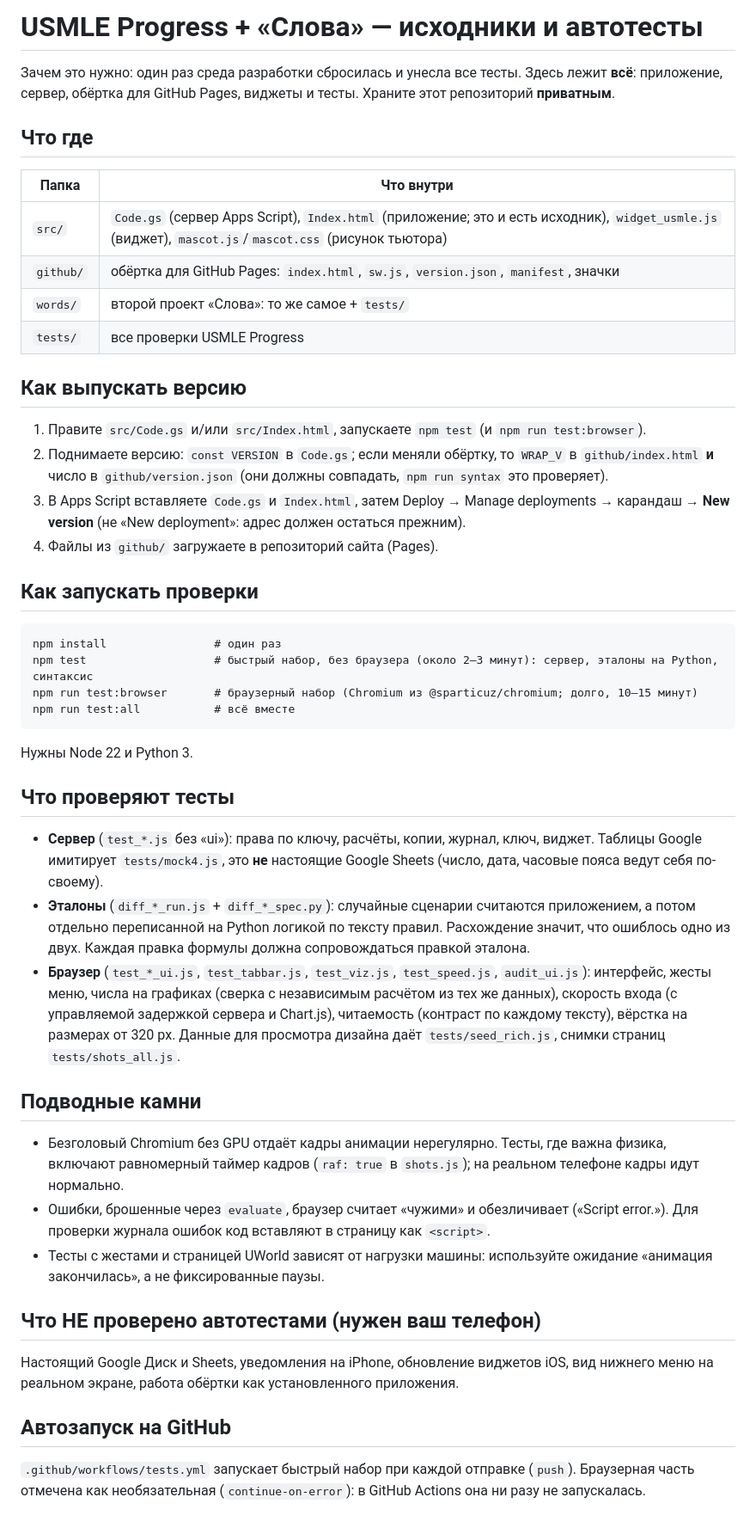
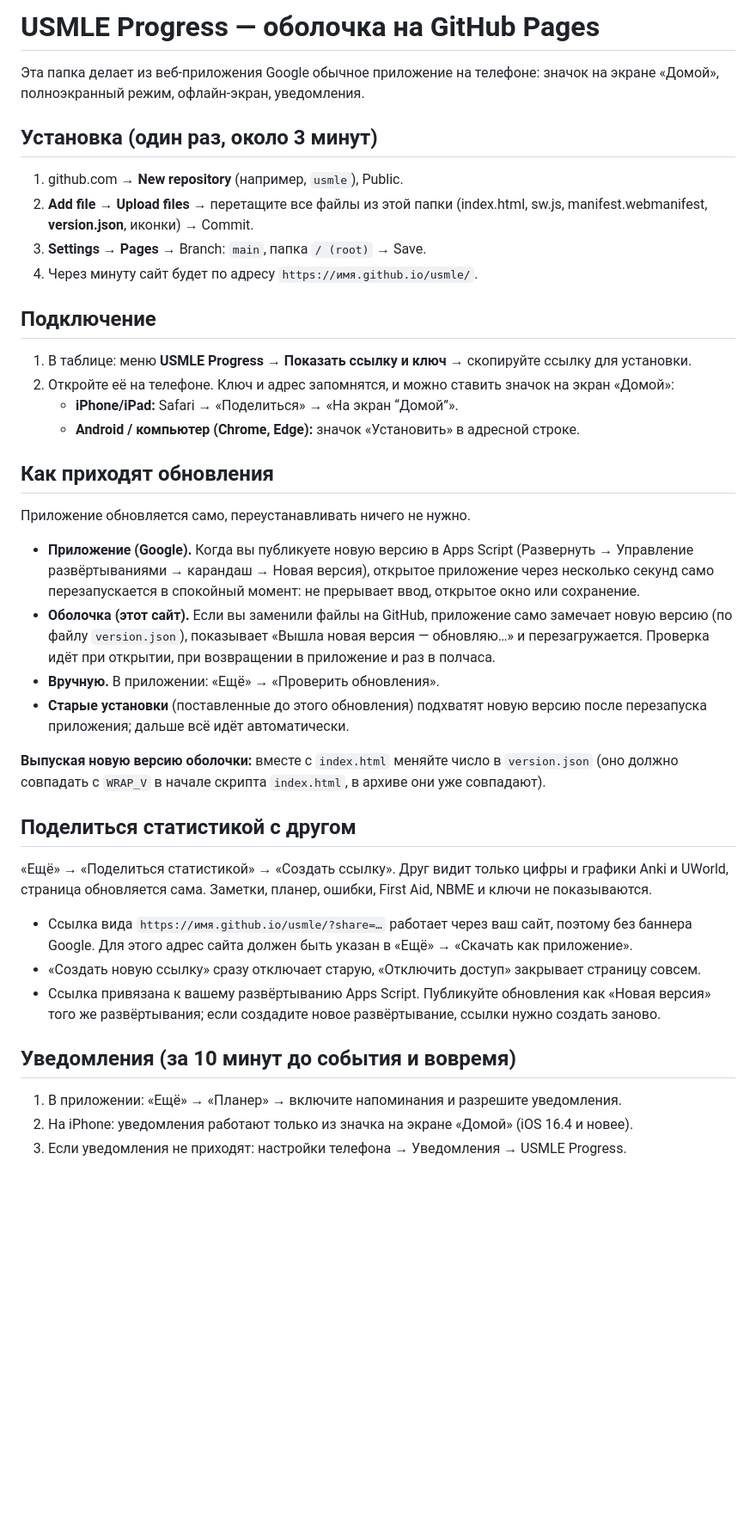
Before and after one commit to pasport-het/usmlestat, a Markdown page: README.md, the part around the change. Shown at 86% size. GitHub-like rendering; blank space fills up the shorter version.

````diff
--- a/README.md
+++ b/README.md
@@ -1,42 +1,37 @@
-# USMLE Progress + «Слова» — исходники и автотесты
+# USMLE Progress — оболочка на GitHub Pages
 
-Зачем это нужно: один раз среда разработки сбросилась и унесла все тесты. Здесь лежит **всё**: приложение, сервер, обёртка для GitHub Pages, виджеты и тесты. Храните этот репозиторий **приватным**.
+Эта папка делает из веб-приложения Google обычное приложение на телефоне: значок на экране «Домой», полноэкранный режим, офлайн-экран, уведомления.
 
-## Что где
-| Папка | Что внутри |
-|---|---|
-| `src/` | `Code.gs` (сервер Apps Script), `Index.html` (приложение; это и есть исходник), `widget_usmle.js` (виджет), `mascot.js`/`mascot.css` (рисунок тьютора) |
-| `github/` | обёртка для GitHub Pages: `index.html`, `sw.js`, `version.json`, `manifest`, значки |
-| `words/` | второй проект «Слова»: то же самое + `tests/` |
-| `tests/` | все проверки USMLE Progress |
+## Установка (один раз, около 3 минут)
+1. github.com → **New repository** (например, `usmle`), Public.
+2. **Add file → Upload files** → перетащите все файлы из этой папки (index.html, sw.js, manifest.webmanifest, **version.json**, иконки) → Commit.
+3. **Settings → Pages** → Branch: `main`, папка `/ (root)` → Save.
+4. Через минуту сайт будет по адресу `https://имя.github.io/usmle/`.
 
-## Как выпускать версию
-1. Правите `src/Code.gs` и/или `src/Index.html`, запускаете `npm test` (и `npm run test:browser`).
-2. Поднимаете версию: `const VERSION` в `Code.gs`; если меняли обёртку, то `WRAP_V` в `github/index.html` **и** число в `github/version.json` (они должны совпадать, `npm run syntax` это проверяет).
-3. В Apps Script вставляете `Code.gs` и `Index.html`, затем Deploy → Manage deployments → карандаш → **New version** (не «New deployment»: адрес должен остаться прежним).
-4. Файлы из `github/` загружаете в репозиторий сайта (Pages).
+## Подключение
+1. В таблице: меню **USMLE Progress → Показать ссылку и ключ** → скопируйте ссылку для установки.
+2. Откройте её на телефоне. Ключ и адрес запомнятся, и можно ставить значок на экран «Домой»:
+   - **iPhone/iPad:** Safari → «Поделиться» → «На экран “Домой”».
+   - **Android / компьютер (Chrome, Edge):** значок «Установить» в адресной строке.
 
-## Как запускать проверки
-```
-npm install                # один раз
-npm test                   # быстрый набор, без браузера (около 2–3 минут): сервер, эталоны на Python, синтаксис
-npm run test:browser       # браузерный набор (Chromium из @sparticuz/chromium; долго, 10–15 минут)
-npm run test:all           # всё вместе
-```
-Нужны Node 22 и Python 3.
+## Как приходят обновления
+Приложение обновляется само, переустанавливать ничего не нужно.
 
-## Что проверяют тесты
-- **Сервер** (`test_*.js` без «ui»): права по ключу, расчёты, копии, журнал, ключ, виджет. Таблицы Google имитирует `tests/mock4.js`, это **не** настоящие Google Sheets (число, дата, часовые пояса ведут себя по-своему).
-- **Эталоны** (`diff_*_run.js` + `diff_*_spec.py`): случайные сценарии считаются приложением, а потом отдельно переписанной на Python логикой по тексту правил. Расхождение значит, что ошиблось одно из двух. Каждая правка формулы должна сопровождаться правкой эталона.
-- **Браузер** (`test_*_ui.js`, `test_tabbar.js`, `test_viz.js`, `test_speed.js`, `audit_ui.js`): интерфейс, жесты меню, числа на графиках (сверка с независимым расчётом из тех же данных), скорость входа (с управляемой задержкой сервера и Chart.js), читаемость (контраст по каждому тексту), вёрстка на размерах от 320 px. Данные для просмотра дизайна даёт `tests/seed_rich.js`, снимки страниц `tests/shots_all.js`.
+- **Приложение (Google).** Когда вы публикуете новую версию в Apps Script (Развернуть → Управление развёртываниями → карандаш → Новая версия), открытое приложение через несколько секунд само перезапускается в спокойный момент: не прерывает ввод, открытое окно или сохранение.
+- **Оболочка (этот сайт).** Если вы заменили файлы на GitHub, приложение само замечает новую версию (по файлу `version.json`), показывает «Вышла новая версия — обновляю…» и перезагружается. Проверка идёт при открытии, при возвращении в приложение и раз в полчаса.
+- **Вручную.** В приложении: «Ещё» → «Проверить обновления».
+- **Старые установки** (поставленные до этого обновления) подхватят новую версию после перезапуска приложения; дальше всё идёт автоматически.
 
-## Подводные камни
-- Безголовый Chromium без GPU отдаёт кадры анимации нерегулярно. Тесты, где важна физика, включают равномерный таймер кадров (`raf: true` в `shots.js`); на реальном телефоне кадры идут нормально.
-- Ошибки, брошенные через `evaluate`, браузер считает «чужими» и обезличивает («Script error.»). Для проверки журнала ошибок код вставляют в страницу как `<script>`.
-- Тесты с жестами и страницей UWorld зависят от нагрузки машины: используйте ожидание «анимация закончилась», а не фиксированные паузы.
+**Выпуская новую версию оболочки:** вместе с `index.html` меняйте число в `version.json` (оно должно совпадать с `WRAP_V` в начале скрипта `index.html`, в архиве они уже совпадают).
 
-## Что НЕ проверено автотестами (нужен ваш телефон)
-Настоящий Google Диск и Sheets, уведомления на iPhone, обновление виджетов iOS, вид нижнего меню на реальном экране, работа обёртки как установленного приложения.
+## Поделиться статистикой с другом
+«Ещё» → «Поделиться статистикой» → «Создать ссылку». Друг видит только цифры и графики Anki и UWorld, страница обновляется сама. Заметки, планер, ошибки, First Aid, NBME и ключи не показываются.
 
-## Автозапуск на GitHub
-`.github/workflows/tests.yml` запускает быстрый набор при каждой отправке (`push`). Браузерная часть отмечена как необязательная (`continue-on-error`): в GitHub Actions она ни разу не запускалась.
+- Ссылка вида `https://имя.github.io/usmle/?share=…` работает через ваш сайт, поэтому без баннера Google. Для этого адрес сайта должен быть указан в «Ещё» → «Скачать как приложение».
+- «Создать новую ссылку» сразу отключает старую, «Отключить доступ» закрывает страницу совсем.
+- Ссылка привязана к вашему развёртыванию Apps Script. Публикуйте обновления как «Новая версия» того же развёртывания; если создадите новое развёртывание, ссылки нужно создать заново.
+
+## Уведомления (за 10 минут до события и вовремя)
+1. В приложении: «Ещё» → «Планер» → включите напоминания и разрешите уведомления.
+2. На iPhone: уведомления работают только из значка на экране «Домой» (iOS 16.4 и новее).
+3. Если уведомления не приходят: настройки телефона → Уведомления → USMLE Progress.
````
